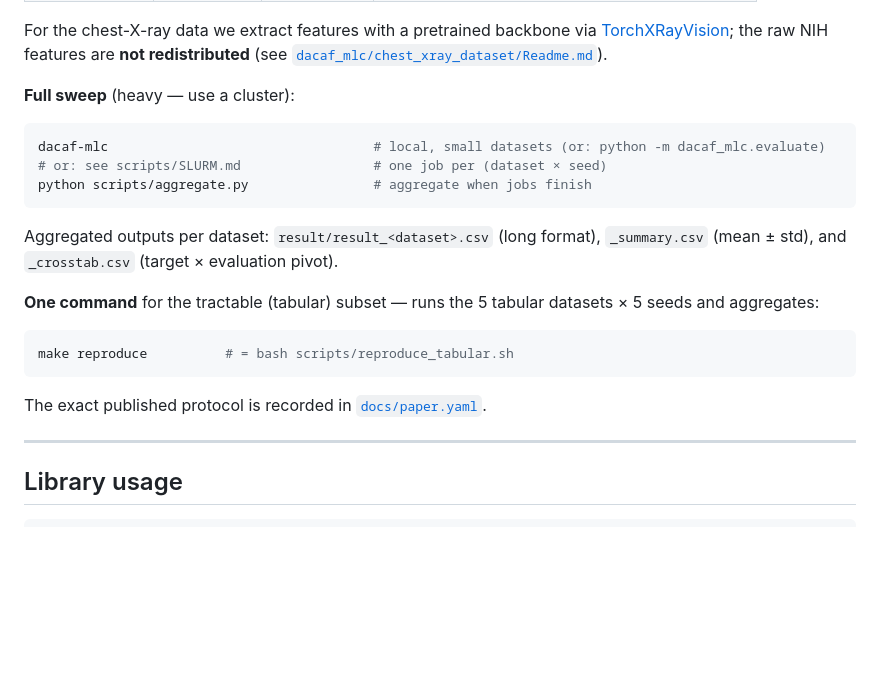
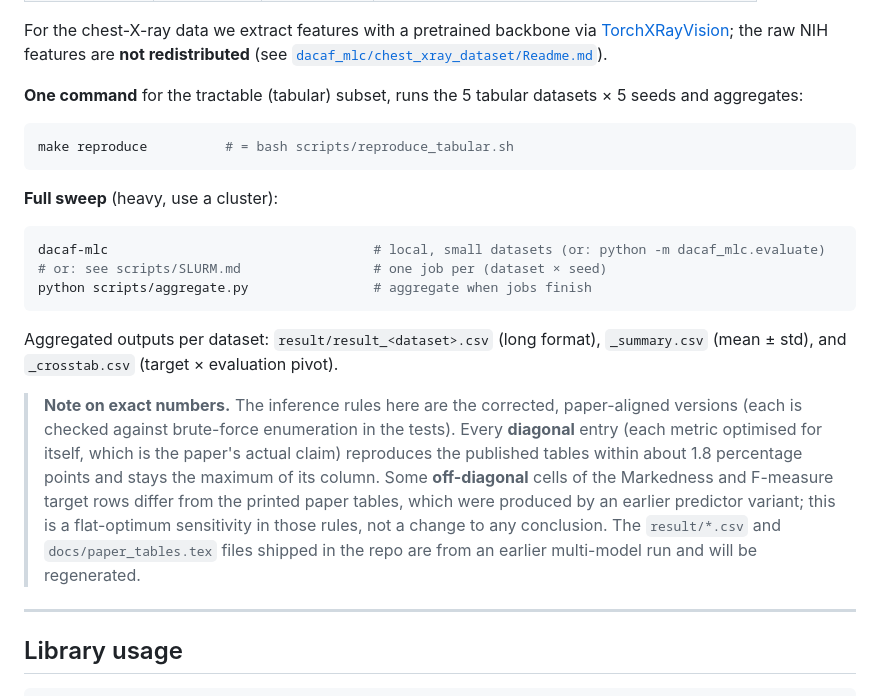
Before and after one commit to hxtruong6/inference_probabilistic_mlc, a Markdown page: README.md, the part around one of its changes. Rendered like a GitHub page; blank space fills up the shorter version.

````diff
--- a/README.md
+++ b/README.md
@@ -110,7 +112,13 @@ The paper uses **Probabilistic Classifier Chains (PCC)** with an **L2-regularise
 
 For the chest-X-ray data we extract features with a pretrained backbone via [TorchXRayVision](https://github.com/mlmed/torchxrayvision); the raw NIH features are **not redistributed** (see [`dacaf_mlc/chest_xray_dataset/Readme.md`](dacaf_mlc/chest_xray_dataset/Readme.md)).
 
-**Full sweep** (heavy — use a cluster):
+**One command** for the tractable (tabular) subset, runs the 5 tabular datasets × 5 seeds and aggregates:
+
+```bash
+make reproduce          # = bash scripts/reproduce_tabular.sh
+```
+
+**Full sweep** (heavy, use a cluster):
 
 ```bash
 dacaf-mlc                                  # local, small datasets (or: python -m dacaf_mlc.evaluate)
@@ -120,13 +128,7 @@ python scripts/aggregate.py                # aggregate when jobs finish
 
 Aggregated outputs per dataset: `result/result_<dataset>.csv` (long format), `_summary.csv` (mean ± std), and `_crosstab.csv` (target × evaluation pivot).
 
-**One command** for the tractable (tabular) subset — runs the 5 tabular datasets × 5 seeds and aggregates:
-
-```bash
-make reproduce          # = bash scripts/reproduce_tabular.sh
-```
-
-The exact published protocol is recorded in [`docs/paper.yaml`](docs/paper.yaml).
+> **Note on exact numbers.** The inference rules here are the corrected, paper-aligned versions (each is checked against brute-force enumeration in the tests). Every **diagonal** entry (each metric optimised for itself, which is the paper's actual claim) reproduces the published tables within about 1.8 percentage points and stays the maximum of its column. Some **off-diagonal** cells of the Markedness and F-measure target rows differ from the printed paper tables, which were produced by an earlier predictor variant; this is a flat-optimum sensitivity in those rules, not a change to any conclusion. The `result/*.csv` and `docs/paper_tables.tex` files shipped in the repo are from an earlier multi-model run and will be regenerated.
 
 ---
 
````
Also changed, not shown: other parts of README.md (+63 -45 lines).
